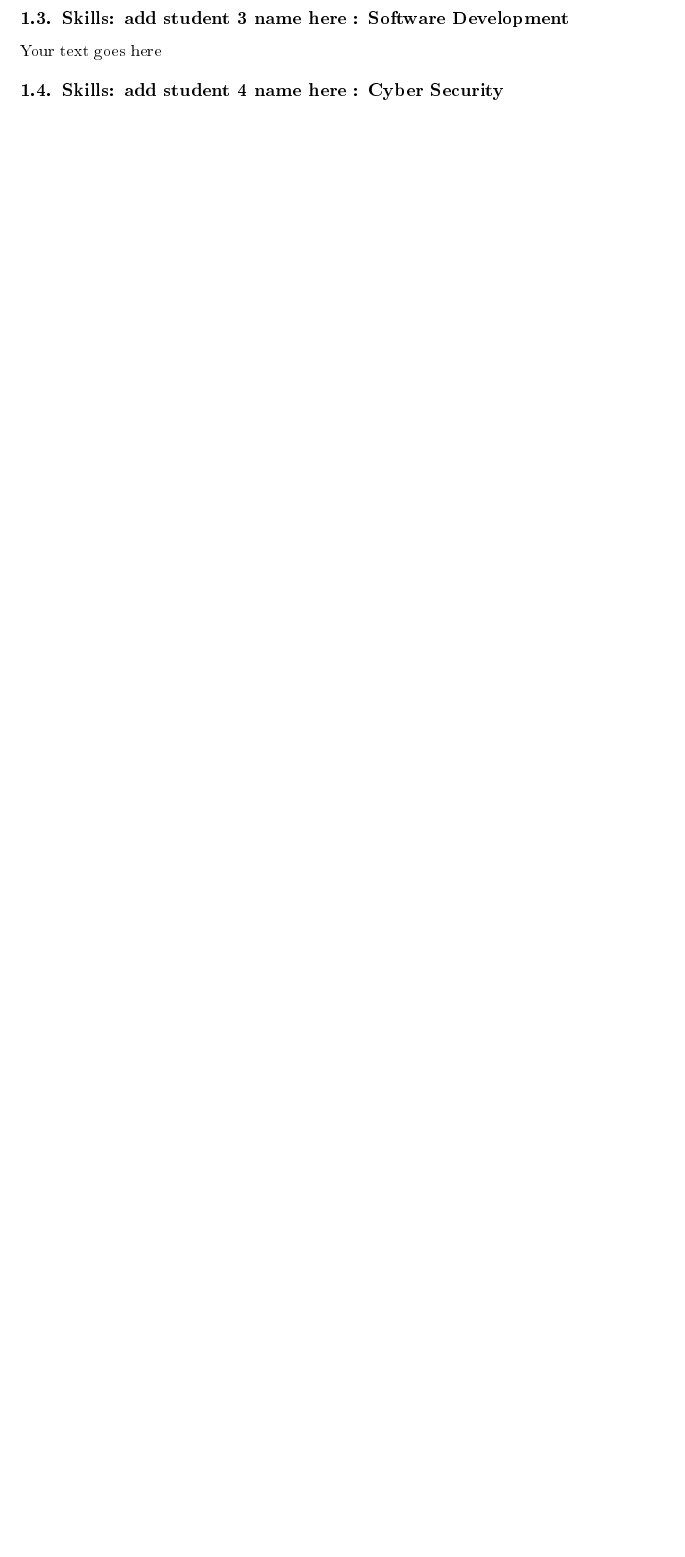
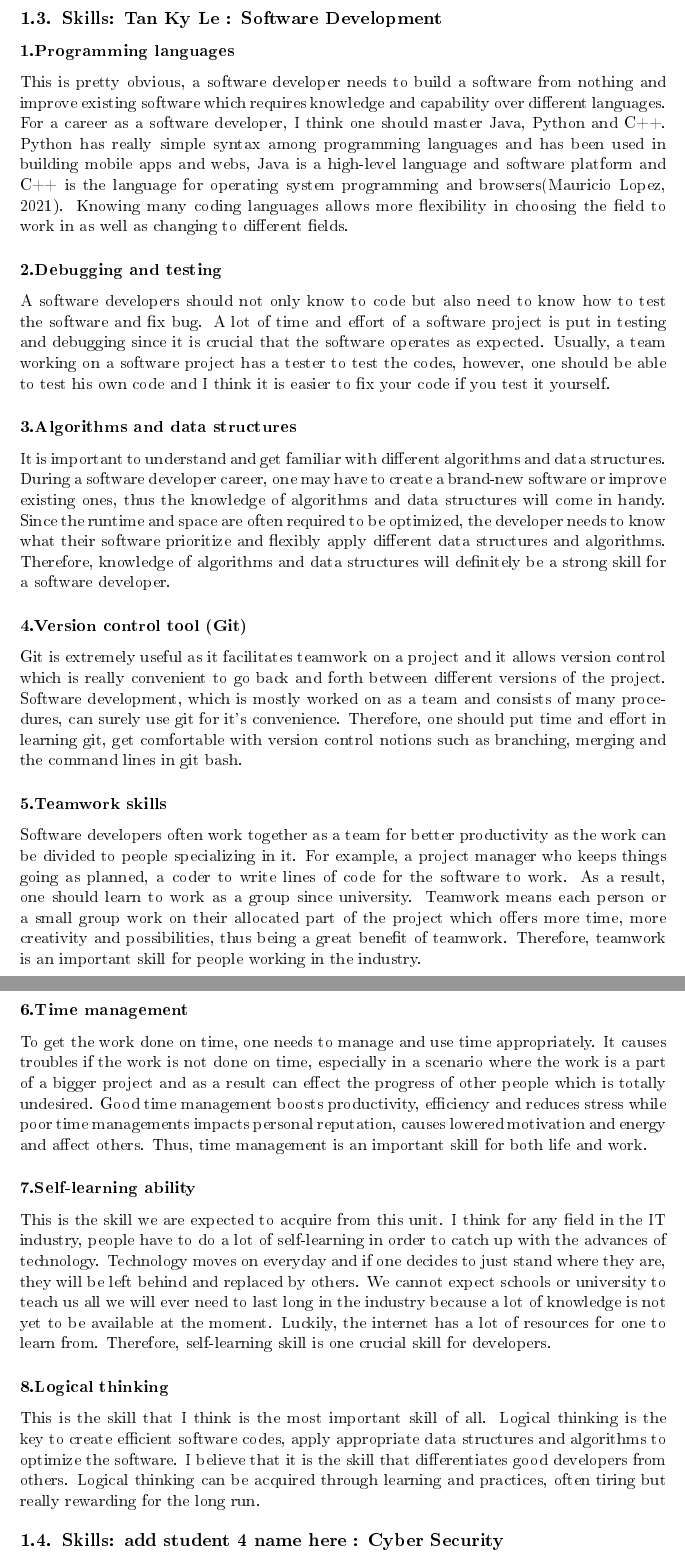
Before and after one commit to notboids/info1111-project, a LaTeX document (Project1_Folder/Project1.tex): part of page 5 of 9 before the commit and two parts of pages 5 and 6 of 10 after it, the two joined at a grey line, cut at the place of the change, the shorter picture padded with empty space. The pictures show the PDF file Project1_Folder/Project1.pdf that the author committed with the source.

Commit message:
isaac, simple mistake revision

```diff
--- a/Project1_Folder/Project1.tex
+++ b/Project1_Folder/Project1.tex
@@ -92,14 +92,26 @@
     \subsubsection{Teamwork}
     I believe that the most significant element of data scientists is their ability to work in groups. Because data science is such a diverse area, it necessitates collaboration among specialists from other professions. We can't be specialists in all of the subjects and abilities listed above as individuals. It is vital to concentrate on a few abilities in which we are interested and confident while also learning from our team to improve other skills.
 
-\subsection{Skills: add student 3 name here : Software Development}
-Your text goes here
+\subsection{Skills: Tan Ky Le : Software Development}
 
+\subsubsection{1.Programming languages}
+	This is pretty obvious, a software developer needs to build a software from nothing and improve existing software which requires knowledge and capability over different languages. For a career as a software developer, I think one should master Java, Python and C++. Python has really simple syntax among programming languages and has been used in building mobile apps and webs, Java is a high-level language and software platform and C++ is the language for operating system programming and browsers\cite{ky1}. Knowing many coding languages allows more flexibility in choosing the field to work in as well as changing to different fields.
+	\subsubsection{2.Debugging and testing}
+	A software developers should not only know to code but also need to know how to test the software and fix bug. A lot of time and effort of a software project is put in testing and debugging since it is crucial that the software operates as expected. Usually, a team working on a software project has a tester to test the codes, however, one should be able to test his own code and I think it is easier to fix your code if you test it yourself.
+	\subsubsection{3.Algorithms and data structures}
+	It is important to understand and get familiar with different algorithms and data structures. During a software developer career, one may have to create a brand-new software or improve existing ones, thus the knowledge of algorithms and data structures will come in handy. Since the runtime and space are often required to be optimized, the developer needs to know what their software prioritize and flexibly apply different data structures and algorithms. Therefore, knowledge of algorithms and data structures will definitely be a strong skill for a software developer.
+	\subsubsection{4.Version control tool (Git)}
+	Git is extremely useful as it facilitates teamwork on a project and it allows version control which is really convenient to go back and forth between different versions of the project. Software development, which is mostly worked on as a team and consists of many procedures, can surely use git for it’s convenience. Therefore, one should put time and effort in learning git, get comfortable with version control notions such as branching, merging and the command lines in git bash.
+	\subsubsection{5.Teamwork skills}
+	 Software developers often work together as a team for better productivity as the work can be divided to people specializing in it. For example, a project manager who keeps things going as planned, a coder to write lines of code for the software to work.
+As a result, one should learn to work as a group since university. Teamwork means each person or a small group work on their allocated part of the project which offers more time, more creativity and possibilities, thus being a great benefit of teamwork. Therefore, teamwork is an important skill for people working in the industry.
+	\subsubsection{6.Time management}
+	 To get the work done on time, one needs to manage and use time appropriately. It causes troubles if the work is not done on time, especially in a scenario where the work is a part of a bigger project and as a result can effect the progress of other people which is totally undesired. Good time management boosts productivity, efficiency and reduces stress while poor time managements impacts personal reputation, causes lowered motivation and energy and affect others. Thus, time management is an important skill for both life and work.
+	\subsubsection{7.Self-learning ability}
+	 This is the skill we are expected to acquire from this unit. I think for any field in the IT industry, people have to do a lot of self-learning in order to catch up with the advances of technology. Technology moves on everyday and if one decides to just stand where they are, they will be left behind and replaced by others. We cannot expect schools or university to teach us all we will ever need to last long in the industry  because a lot of knowledge is not yet to be available at the moment. Luckily, the internet has a lot of resources for one to learn from. Therefore, self-learning skill is one crucial skill for developers.
+	\subsubsection{8.Logical thinking}
+	 This is the skill that I think is the most important skill of all. Logical thinking is the key to create efficient software codes, apply appropriate data structures and algorithms to  optimize the software. I believe that it is the skill that differentiates good developers from others. Logical thinking can be acquired through learning and practices, often tiring but really rewarding for the long run.
 \subsection{Skills: add student 4 name here : Cyber Security}
-
-Your text goes here
-
-
 %=======================================================================================
 
 \newpage
```
Also changed, not shown: Project1_Folder/main.bib (+6 -0 lines), Project1_Folder/Project1.bbl, Project1_Folder/Project1.pdf, Project1_Folder/Project1.tex (4 more changed lines), 4 other files.
